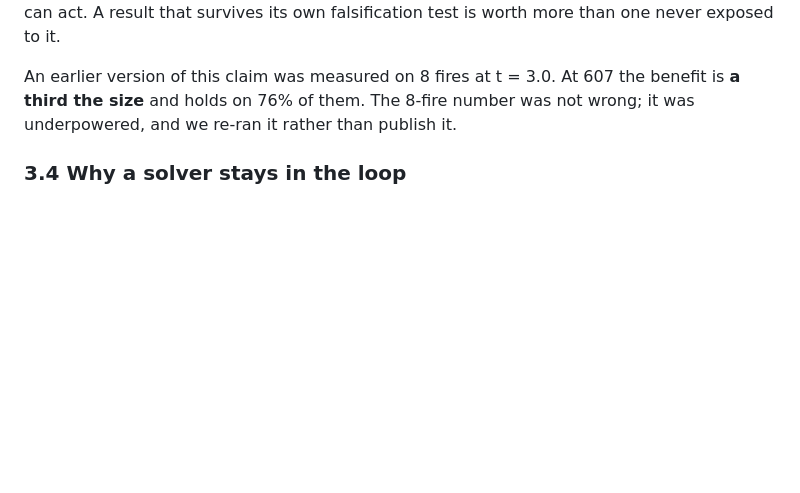
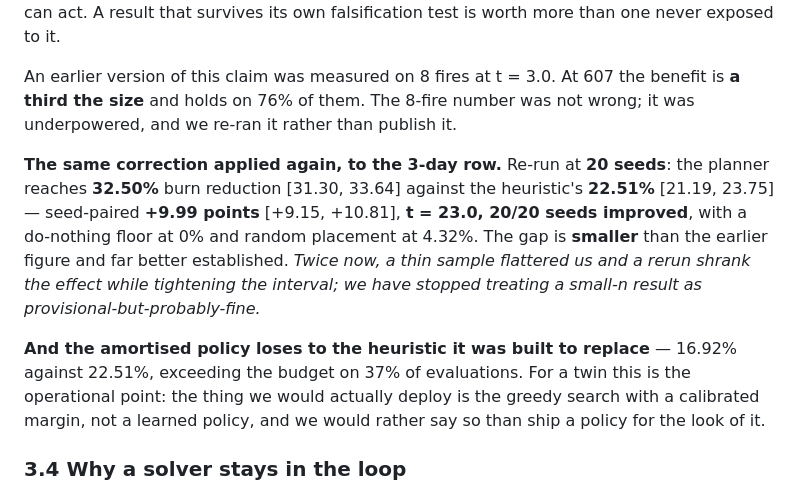
Before and after one commit to garry-p12/pspe, a Markdown page: docs/WORKSHOP_PAPER.md, the part around the change. Rendered like a GitHub page; blank space fills up the shorter version.

```diff
--- a/docs/WORKSHOP_PAPER.md
+++ b/docs/WORKSHOP_PAPER.md
@@ -161,6 +161,21 @@ more than one never exposed to it.
 An earlier version of this claim was measured on 8 fires at t = 3.0. At 607 the
 benefit is **a third the size** and holds on 76% of them. The 8-fire number was
 not wrong; it was underpowered, and we re-ran it rather than publish it.
+
+**The same correction applied again, to the 3-day row.** Re-run at **20 seeds**:
+the planner reaches **32.50%** burn reduction [31.30, 33.64] against the
+heuristic's **22.51%** [21.19, 23.75] — seed-paired **+9.99 points**
+[+9.15, +10.81], **t = 23.0, 20/20 seeds improved**, with a do-nothing floor at
+0% and random placement at 4.32%. The gap is **smaller** than the earlier
+figure and far better established. *Twice now, a thin sample flattered us and a
+rerun shrank the effect while tightening the interval; we have stopped treating
+a small-n result as provisional-but-probably-fine.*
+
+**And the amortised policy loses to the heuristic it was built to replace** —
+16.92% against 22.51%, exceeding the budget on 37% of evaluations. For a twin
+this is the operational point: the thing we would actually deploy is the greedy
+search with a calibrated margin, not a learned policy, and we would rather say
+so than ship a policy for the look of it.
 
 ### 3.4 Why a solver stays in the loop
 
```
Also changed, not shown: docs/SLIDE_DECK_WORKSHOP.md (+25 -2 lines).
